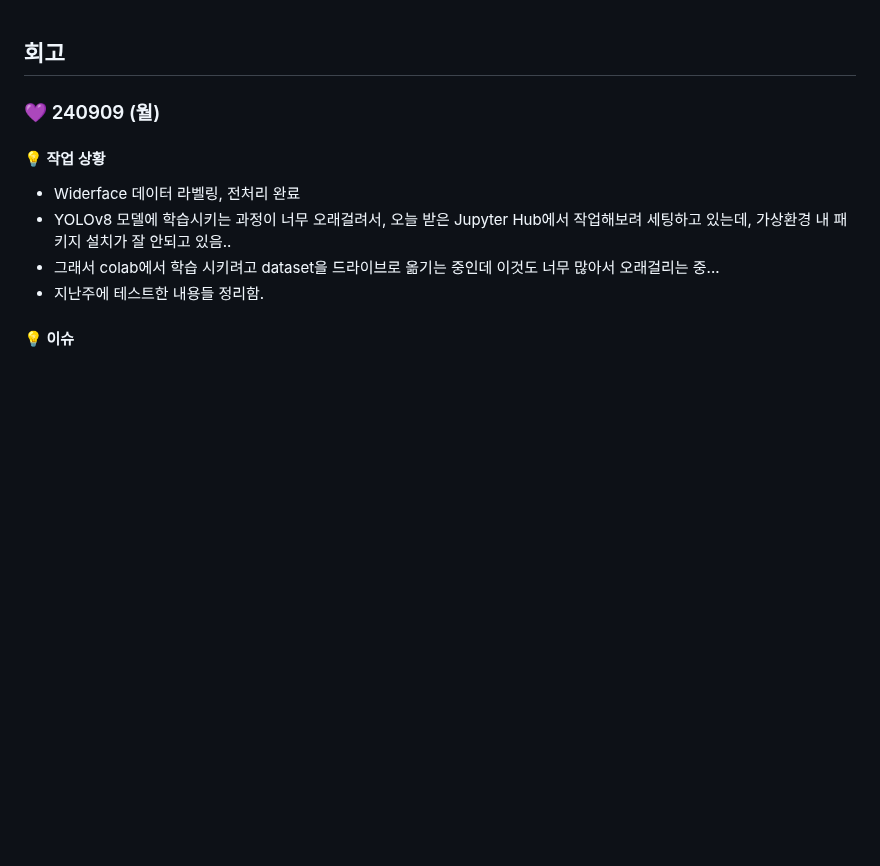
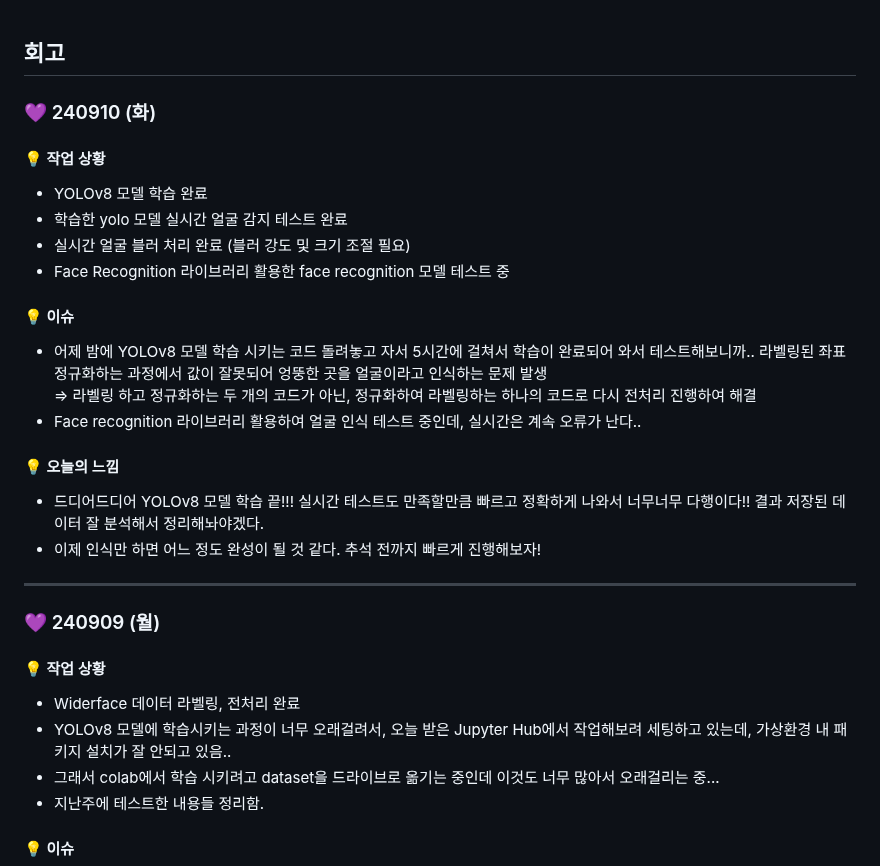
Before and after one commit to jungyeojinn/bbip, a Markdown page: 민예림/README.md, the part around the change. Drawn GitHub-style; blank space fills up the shorter version.

Commit message:
docs: 240910 예림 README 업데이트

```diff
--- a/민예림/README.md
+++ b/민예림/README.md
@@ -1,4 +1,27 @@
 ## 회고
+
+### 💜 240910 (화)
+
+#### 💡 작업 상황
+- YOLOv8 모델 학습 완료
+- 학습한 yolo 모델 실시간 얼굴 감지 테스트 완료
+- 실시간 얼굴 블러 처리 완료 (블러 강도 및 크기 조절 필요)
+- Face Recognition 라이브러리 활용한 face recognition 모델 테스트 중
+
+
+#### 💡 이슈
+- 어제 밤에 YOLOv8 모델 학습 시키는 코드 돌려놓고 자서 5시간에 걸쳐서 학습이 완료되어 와서 테스트해보니까.. 라벨링된 좌표 정규화하는 과정에서 값이 잘못되어 엉뚱한 곳을 얼굴이라고 인식하는 문제 발생<br>
+    => 라벨링 하고 정규화하는 두 개의 코드가 아닌, 정규화하여 라벨링하는 하나의 코드로 다시 전처리 진행하여 해결
+- Face recognition 라이브러리 활용하여 얼굴 인식 테스트 중인데, 실시간은 계속 오류가 난다..
+
+
+#### 💡 오늘의 느낌
+- 드디어드디어 YOLOv8 모델 학습 끝!!! 실시간 테스트도 만족할만큼 빠르고 정확하게 나와서 너무너무 다행이다!! 결과 저장된 데이터 잘 분석해서 정리해놔야겠다.
+- 이제 인식만 하면 어느 정도 완성이 될 것 같다. 추석 전까지 빠르게 진행해보자!
+
+
+---
+
 
 ### 💜 240909 (월)
 
```
